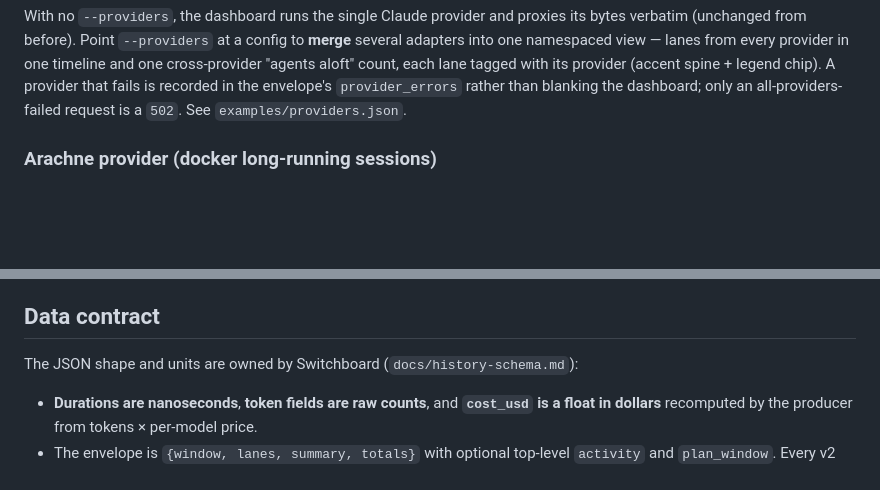
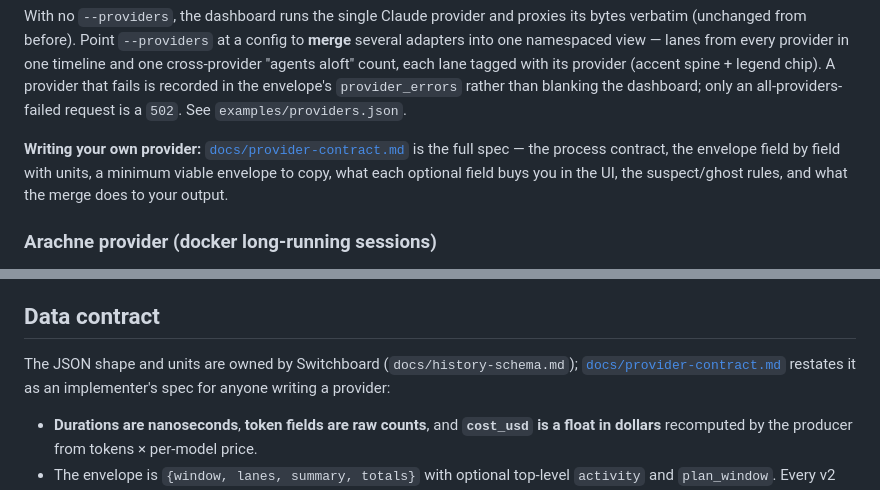
Before and after one commit to tjmisko/switchboard-dashboard, a Markdown page: README.md, 2 parts joined by grey strips. Rendered like a GitHub page; blank space fills up the shorter version.

```diff
--- a/README.md
+++ b/README.md
@@ -87,6 +87,11 @@ in one timeline and one cross-provider "agents aloft" count, each lane tagged
 with its provider (accent spine + legend chip). A provider that fails is recorded
 in the envelope's `provider_errors` rather than blanking the dashboard; only an
 all-providers-failed request is a `502`. See `examples/providers.json`.
+
+**Writing your own provider:** [`docs/provider-contract.md`](docs/provider-contract.md)
+is the full spec — the process contract, the envelope field by field with units,
+a minimum viable envelope to copy, what each optional field buys you in the UI,
+the suspect/ghost rules, and what the merge does to your output.
 
 ### Arachne provider (docker long-running sessions)
 
@@ -204,7 +209,9 @@ interaction subagent sub-bars already have.
 
 ## Data contract
 
-The JSON shape and units are owned by Switchboard (`docs/history-schema.md`):
+The JSON shape and units are owned by Switchboard (`docs/history-schema.md`);
+[`docs/provider-contract.md`](docs/provider-contract.md) restates it as an
+implementer's spec for anyone writing a provider:
 
 - **Durations are nanoseconds**, **token fields are raw counts**, and **`cost_usd`
   is a float in dollars** recomputed by the producer from tokens × per-model price.
```
Also changed, not shown: docs/provider-contract.md (added, +394 -0 lines).
